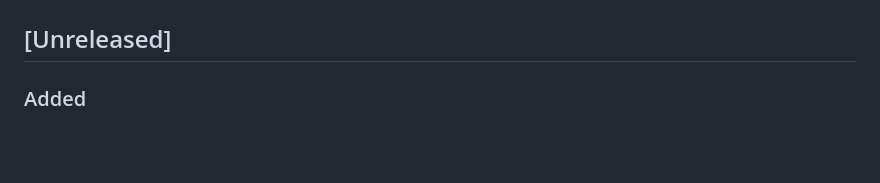
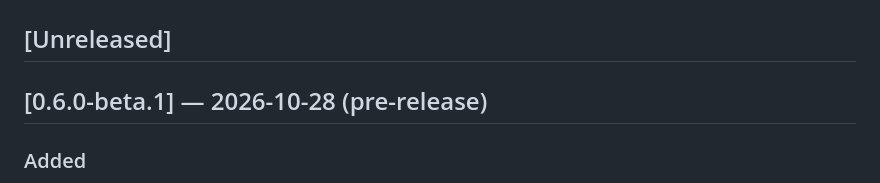
Before and after one commit to techwiz18/retrobb, a Markdown page: CHANGELOG.md, the part around the change. GitHub-like rendering; blank space fills up the shorter version.

```diff
--- a/CHANGELOG.md
+++ b/CHANGELOG.md
@@ -1,6 +1,8 @@
 # Changelog — RetroBB by techwiz.dad. Format follows keep-a-changelog loosely.
 
 ## [Unreleased]
+
+## [0.6.0-beta.1] — 2026-10-28 (pre-release)
 
 ### Added
 - Continuous integration (`.github/workflows/ci.yml`): on every push and PR it
```
Also changed, not shown: README.md (+4 -5 lines).
